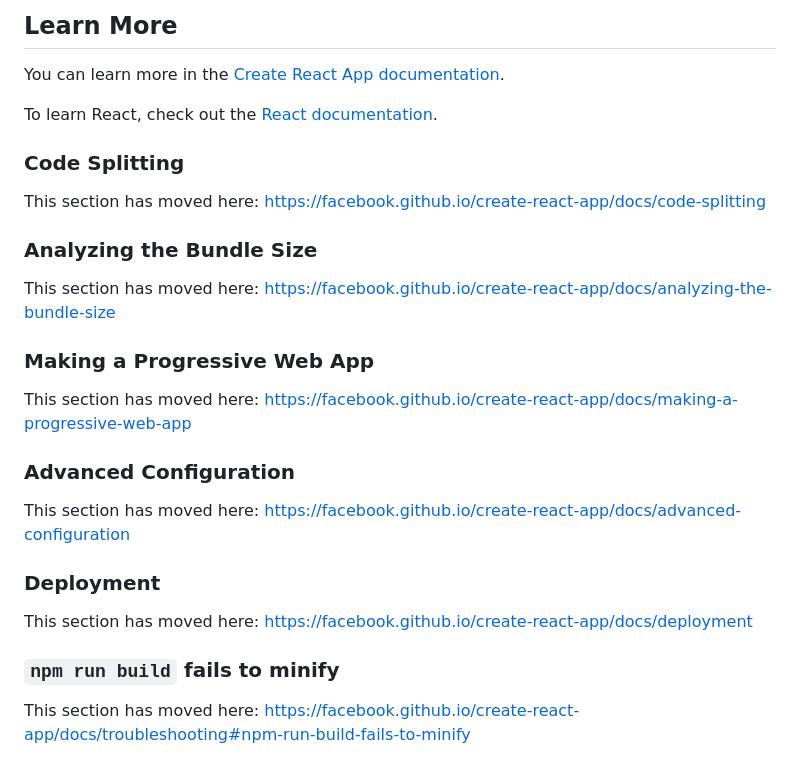
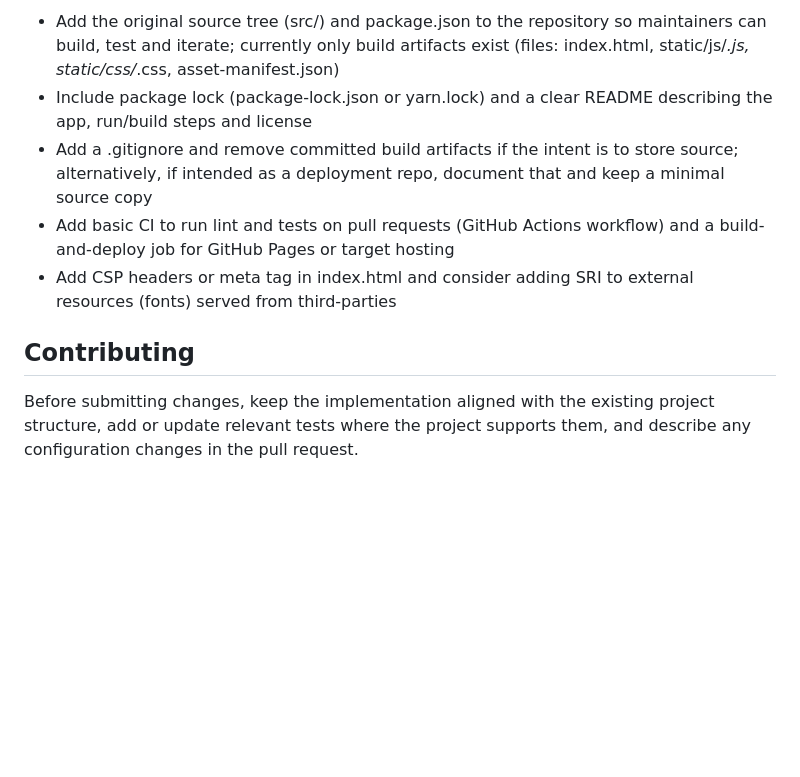
Before and after one commit to yashraj-ghemud/yashraj-JSRG, a Markdown page: README.md, the part around one of its changes. Rendered like a GitHub page; blank space fills up the shorter version.

```diff
--- a/README.md
+++ b/README.md
@@ -41,30 +52,10 @@ You don't have to ever use `eject`. The curated feature set is suitable for smal
 
-## Learn More
+- Add the original source tree (src/) and package.json to the repository so maintainers can build, test and iterate; currently only build artifacts exist (files: index.html, static/js/*.js, static/css/*.css, asset-manifest.json)
+- Include package lock (package-lock.json or yarn.lock) and a clear README describing the app, run/build steps and license
+- Add a .gitignore and remove committed build artifacts if the intent is to store source; alternatively, if intended as a deployment repo, document that and keep a minimal source copy
+- Add basic CI to run lint and tests on pull requests (GitHub Actions workflow) and a build-and-deploy job for GitHub Pages or target hosting
+- Add CSP headers or meta tag in index.html and consider adding SRI to external resources (fonts) served from third-parties
 
-You can learn more in the [Create React App documentation](https://facebook.github.io/create-react-app/docs/getting-started).
+## Contributing
 
-To learn React, check out the [React documentation](https://reactjs.org/).
-
-### Code Splitting
-
-This section has moved here: [https://facebook.github.io/create-react-app/docs/code-splitting](https://facebook.github.io/create-react-app/docs/code-splitting)
-
-### Analyzing the Bundle Size
-
-This section has moved here: [https://facebook.github.io/create-react-app/docs/analyzing-the-bundle-size](https://facebook.github.io/create-react-app/docs/analyzing-the-bundle-size)
-
-### Making a Progressive Web App
-
-This section has moved here: [https://facebook.github.io/create-react-app/docs/making-a-progressive-web-app](https://facebook.github.io/create-react-app/docs/making-a-progressive-web-app)
-
-### Advanced Configuration
-
-This section has moved here: [https://facebook.github.io/create-react-app/docs/advanced-configuration](https://facebook.github.io/create-react-app/docs/advanced-configuration)
-
-### Deployment
-
-This section has moved here: [https://facebook.github.io/create-react-app/docs/deployment](https://facebook.github.io/create-react-app/docs/deployment)
-
-### `npm run build` fails to minify
-
-This section has moved here: [https://facebook.github.io/create-react-app/docs/troubleshooting#npm-run-build-fails-to-minify](https://facebook.github.io/create-react-app/docs/troubleshooting#npm-run-build-fails-to-minify)
+Before submitting changes, keep the implementation aligned with the existing project structure, add or update relevant tests where the project supports them, and describe any configuration changes in the pull request.
```
Also changed, not shown: other parts of README.md (+34 -23 lines).
